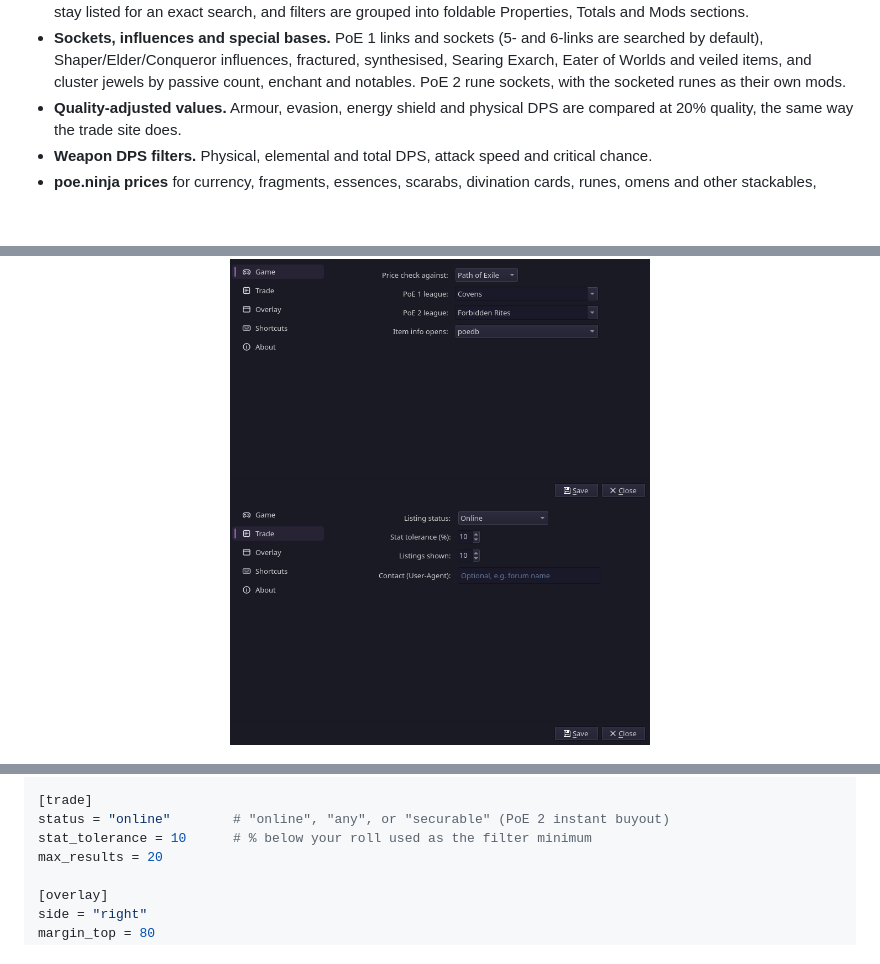
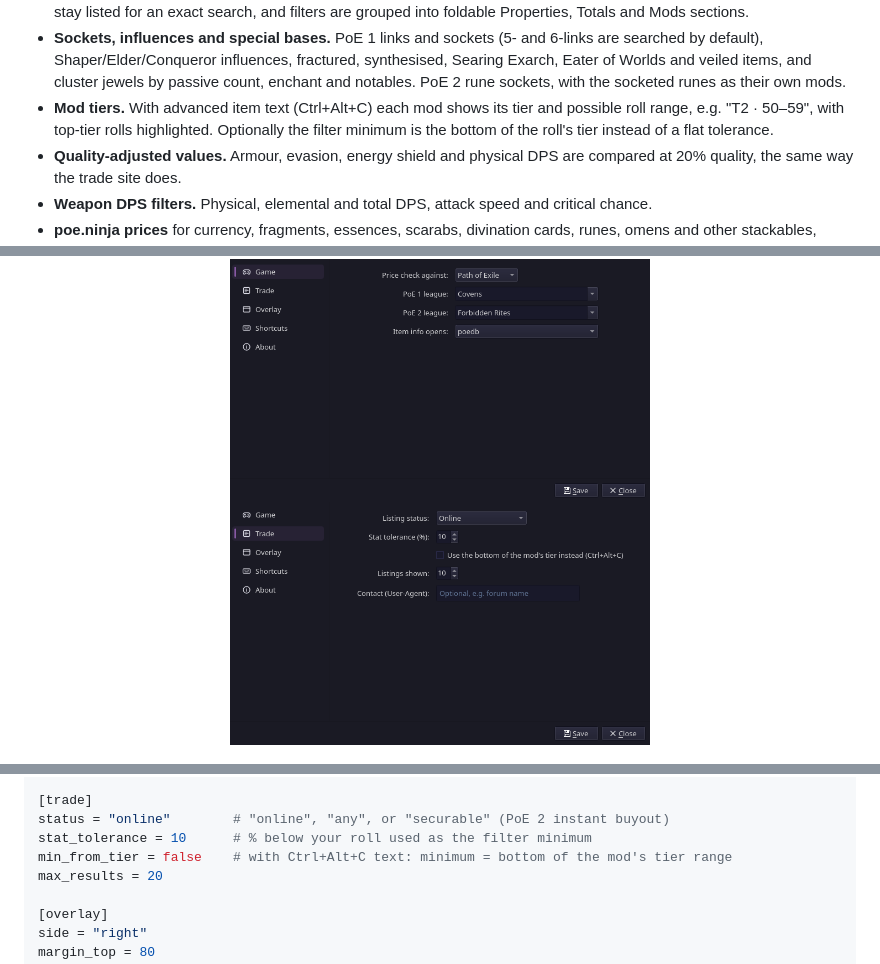
Before and after one commit to looting-glass/desktop, a Markdown page: README.md, 3 parts joined by grey strips. GitHub-like rendering; pictures changed too: docs/screenshots/settings-trade.png; blank space fills up the shorter version.

```diff
--- a/README.md
+++ b/README.md
@@ -50,6 +50,9 @@ all use the desktop's native mechanisms.
   by default), Shaper/Elder/Conqueror influences, fractured, synthesised, Searing Exarch, Eater of
   Worlds and veiled items, and cluster jewels by passive count, enchant and notables. PoE 2 rune
   sockets, with the socketed runes as their own mods.
+- **Mod tiers.** With advanced item text (Ctrl+Alt+C) each mod shows its tier and possible roll
+  range, e.g. "T2 · 50–59", with top-tier rolls highlighted. Optionally the filter minimum is the
+  bottom of the roll's tier instead of a flat tolerance.
 - **Quality-adjusted values.** Armour, evasion, energy shield and physical DPS are compared at 20%
   quality, the same way the trade site does.
 - **Weapon DPS filters.** Physical, elemental and total DPS, attack speed and critical chance.
@@ -225,6 +228,7 @@ league = "Standard"
 [trade]
 status = "online"        # "online", "any", or "securable" (PoE 2 instant buyout)
 stat_tolerance = 10      # % below your roll used as the filter minimum
+min_from_tier = false    # with Ctrl+Alt+C text: minimum = bottom of the mod's tier range
 max_results = 20
 
 [overlay]
```
Also changed, not shown: 5 other files.
